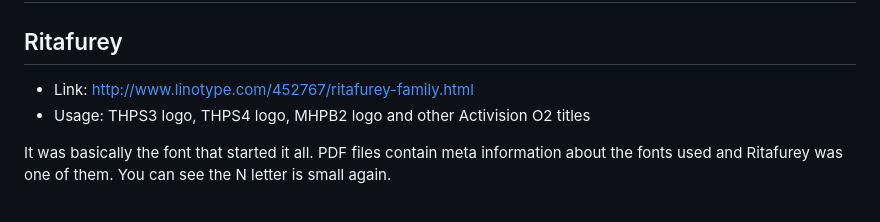
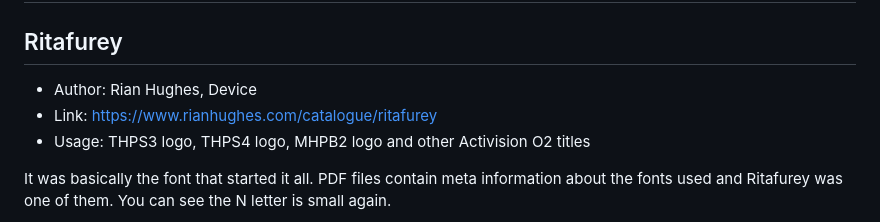
Before and after one commit to DCxDemo/ThpsFonts, a Markdown page: README.md, the part around the change. Drawn GitHub-style.

Commit message:
ritafurey link
ritafurey link

```diff
--- a/README.md
+++ b/README.md
@@ -146,7 +146,8 @@ There are Bolt Bt vibes from THUG2 in this font, the one used all over the game,
 # Tony Hawk's Pro Skater 3
 
 ## Ritafurey
-* Link: http://www.linotype.com/452767/ritafurey-family.html
+* Author: Rian Hughes, Device
+* Link: https://www.rianhughes.com/catalogue/ritafurey
 * Usage: THPS3 logo, THPS4 logo, MHPB2 logo and other Activision O2 titles
 
 It was basically the font that started it all. PDF files contain meta information about the fonts used and Ritafurey was one of them. You can see the N letter is small again.
```
